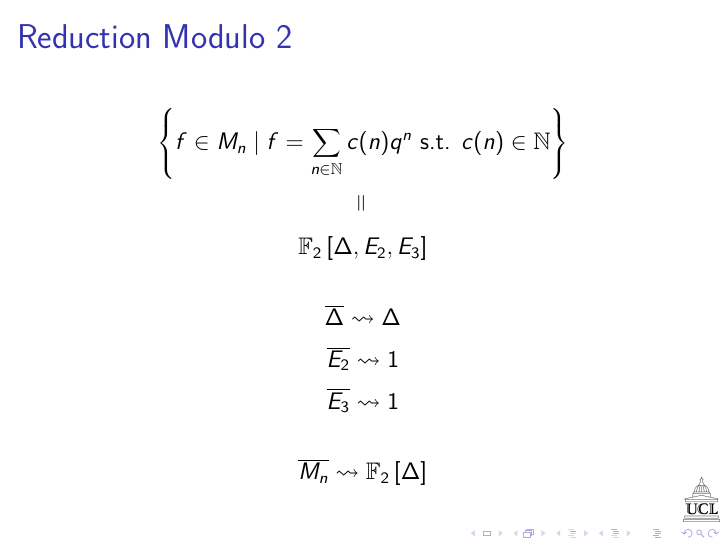
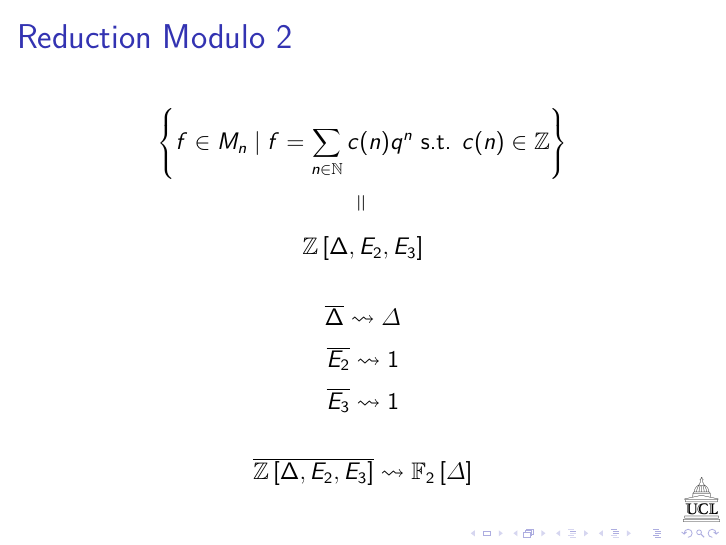
Before and after one commit to pauldubois98/MathematicalPresentation_ModularForms, LaTeX slides (main.tex): page 3 of 28. Compiled offline with pdfLaTeX.

Commit message:
minor changes

```diff
--- a/main.tex
+++ b/main.tex
@@ -44,15 +44,15 @@
 
 	\begin{frame}
 		\frametitle{Reduction Modulo 2}
-		$$\left\lbrace f \in M_n \mid f = \sum_{n \in \mathbb{N}} c(n)q^n \text{ s.t. } c(n) \in \mathbb{N} \right\rbrace$$
+		$$\left\lbrace f \in M_n \mid f = \sum_{n \in \mathbb{N}} c(n)q^n \text{ s.t. } c(n) \in \mathbb{Z} \right\rbrace$$
 		$$\rotatebox{90}{$=$}$$
-		$$\mathbb{F}_2\left[ \Delta, E_2, E_3 \right]$$
+		$$\mathbb{Z}\left[ \Delta, E_2, E_3 \right]$$
 
-		$$\overline{\Delta} \rightsquigarrow \Delta$$
+		$$\overline{\Delta} \rightsquigarrow \varDelta$$
 		$$\overline{E_2} \rightsquigarrow 1$$
 		$$\overline{E_3} \rightsquigarrow 1$$
 
-		$$\overline{M_n} \rightsquigarrow \mathbb{F}_2 \left[ \Delta \right]$$
+		$$\overline{\mathbb{Z}\left[ \Delta, E_2, E_3 \right]} \rightsquigarrow \mathbb{F}_2 \left[ \varDelta \right]$$
 	\end{frame}
 
 	\begin{frame}
```
Also changed, not shown: main.pdf, 1 other file.
